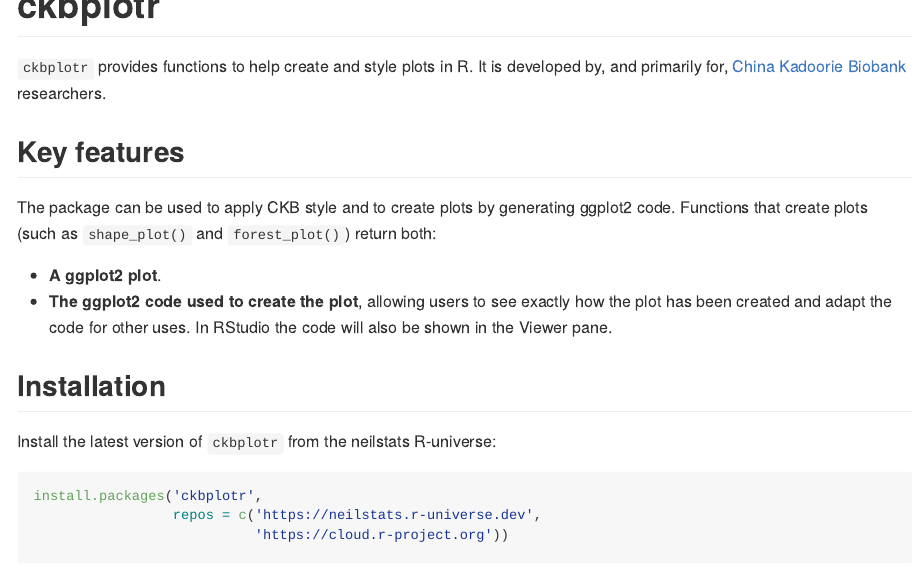
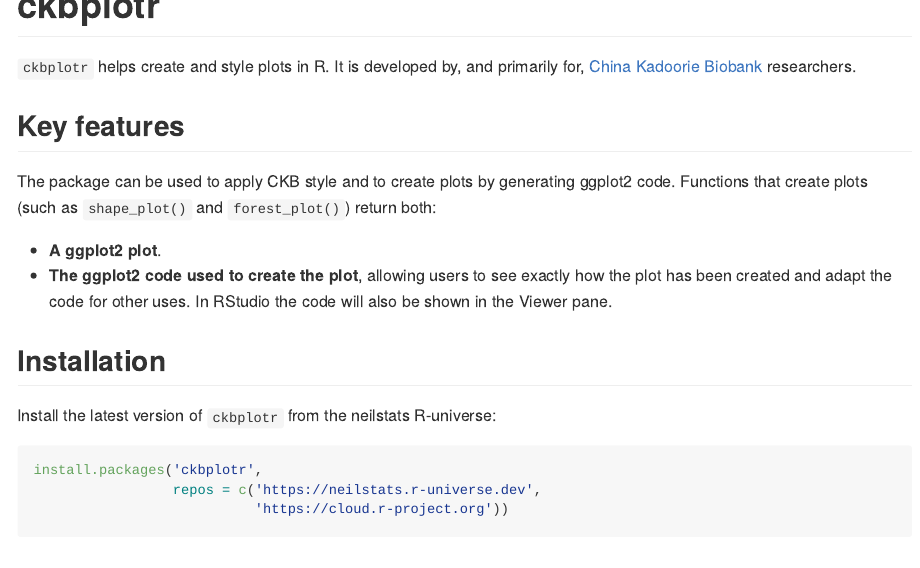
Before and after one commit to neilstats/ckbplotr, an R Markdown document (README.Rmd): the page in a window 1100 px wide, from its top. The pictures show the output file README.md that the author committed with the source, drawn offline in the style of GitHub; badge pictures from the web are left out.

Commit message:
updated README

````diff
--- a/README.Rmd
+++ b/README.Rmd
@@ -20,16 +20,15 @@
 library(gridExtra)
 ```
 # ckbplotr <img src="man/figures/logo.png" align="right" width = "120" />
-<!-- badges: start -->
+
 [![R build status](https://github.com/neilstats/ckbplotr/workflows/R-CMD-check/badge.svg)](https://github.com/neilstats/ckbplotr/actions)
+[![runiverse-name](https://neilstats.r-universe.dev/badges/:name)](https://neilstats.r-universe.dev)
+[![runiverse-package](https://neilstats.r-universe.dev/badges/ckbplotr)](https://neilstats.r-universe.dev/ckbplotr)
 [![DOI](https://zenodo.org/badge/189028664.svg)](https://zenodo.org/badge/latestdoi/189028664)
-<!-- badges: end -->
 
-`ckbplotr` provides functions to help create and style plots in R. It is
+`ckbplotr` helps create and style plots in R. It is
 developed by, and primarily for, [China Kadoorie Biobank](http://www.ckbiobank.org)
 researchers.
-
-
 
 ## Key features
 
````
Also changed, not shown: README.md.
